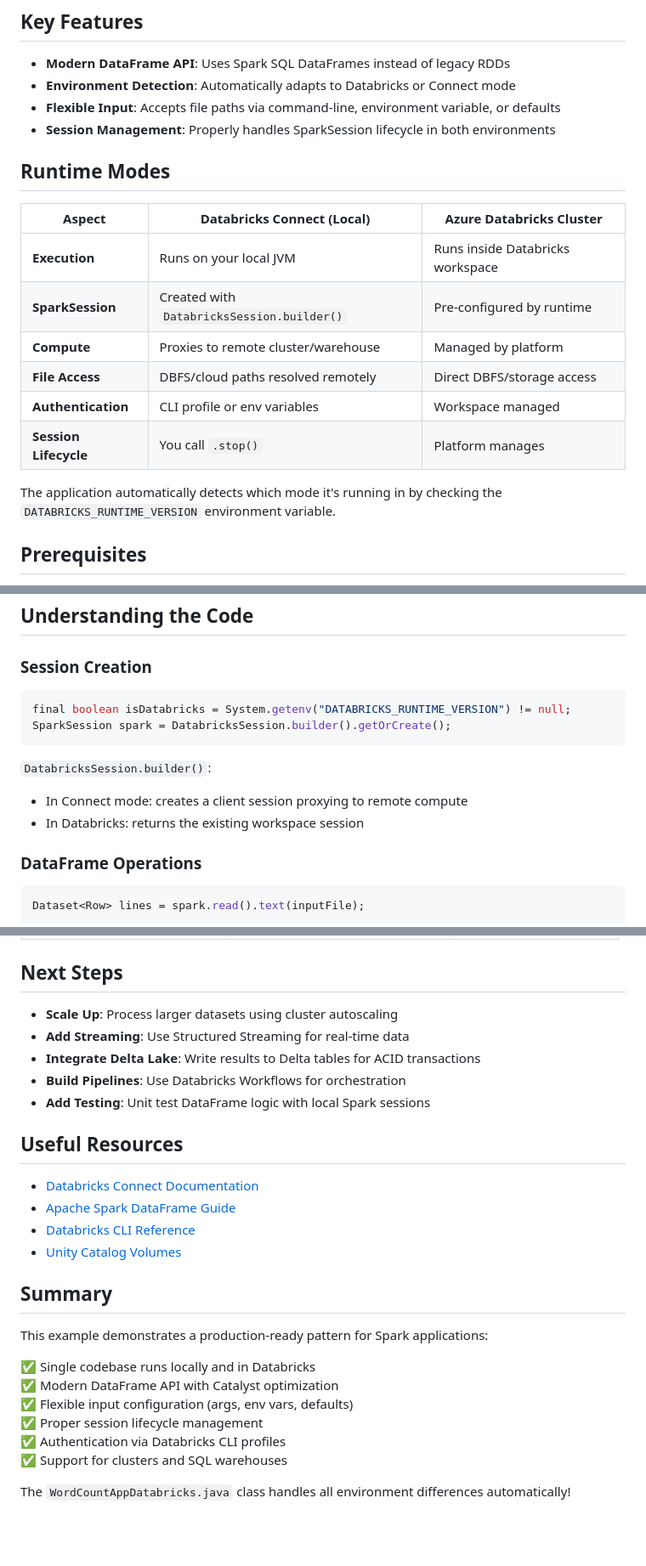
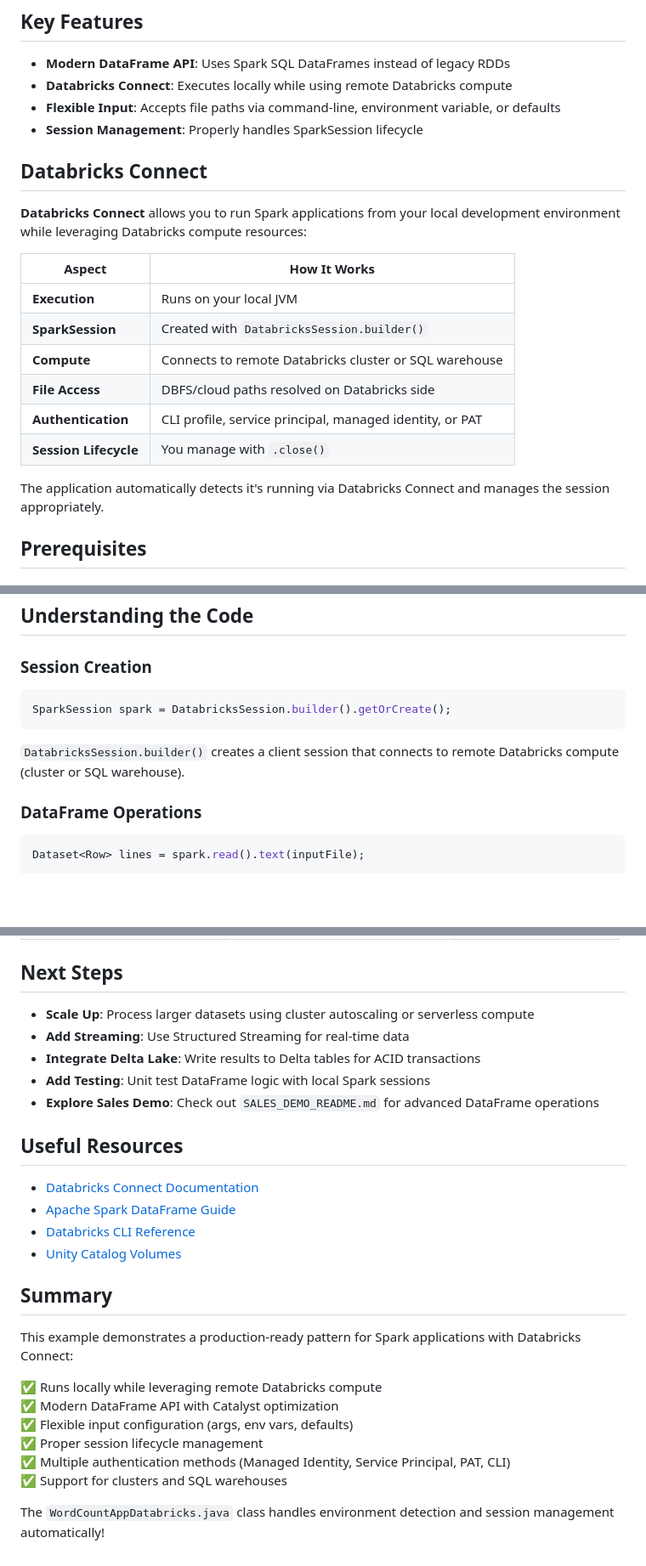
Before and after one commit to JanneMattila/java-examples, a Markdown page: databricks/README.md, 3 parts joined by grey strips. Shown at 85% size. GitHub-like rendering; blank space fills up the shorter version.

````diff
--- a/databricks/README.md
+++ b/databricks/README.md
@@ -16,22 +16,24 @@ The application performs a **word count** analysis on a text file using Apache S
 ## Key Features
 
 - **Modern DataFrame API**: Uses Spark SQL DataFrames instead of legacy RDDs
-- **Environment Detection**: Automatically adapts to Databricks or Connect mode
+- **Databricks Connect**: Executes locally while using remote Databricks compute
 - **Flexible Input**: Accepts file paths via command-line, environment variable, or defaults
-- **Session Management**: Properly handles SparkSession lifecycle in both environments
+- **Session Management**: Properly handles SparkSession lifecycle
 
-## Runtime Modes
+## Databricks Connect
 
-| Aspect | Databricks Connect (Local) | Azure Databricks Cluster |
-|--------|---------------------------|--------------------------|
-| **Execution** | Runs on your local JVM | Runs inside Databricks workspace |
-| **SparkSession** | Created with `DatabricksSession.builder()` | Pre-configured by runtime |
-| **Compute** | Proxies to remote cluster/warehouse | Managed by platform |
-| **File Access** | DBFS/cloud paths resolved remotely | Direct DBFS/storage access |
-| **Authentication** | CLI profile or env variables | Workspace managed |
-| **Session Lifecycle** | You call `.stop()` | Platform manages |
+**Databricks Connect** allows you to run Spark applications from your local development environment while leveraging Databricks compute resources:
 
-The application automatically detects which mode it's running in by checking the `DATABRICKS_RUNTIME_VERSION` environment variable.
+| Aspect | How It Works |
+|--------|--------------|
+| **Execution** | Runs on your local JVM |
+| **SparkSession** | Created with `DatabricksSession.builder()` |
+| **Compute** | Connects to remote Databricks cluster or SQL warehouse |
+| **File Access** | DBFS/cloud paths resolved on Databricks side |
+| **Authentication** | CLI profile, service principal, managed identity, or PAT |
+| **Session Lifecycle** | You manage with `.close()` |
+
+The application automatically detects it's running via Databricks Connect and manages the session appropriately.
 
 ## Prerequisites
 
@@ -277,13 +238,10 @@ Configure storage credentials via:
 ### Session Creation
 
 ```java
-final boolean isDatabricks = System.getenv("DATABRICKS_RUNTIME_VERSION") != null;
 SparkSession spark = DatabricksSession.builder().getOrCreate();
 ```
 
-`DatabricksSession.builder()`:
-- In Connect mode: creates a client session proxying to remote compute
-- In Databricks: returns the existing workspace session
+`DatabricksSession.builder()` creates a client session that connects to remote Databricks compute (cluster or SQL warehouse).
 
 ### DataFrame Operations
 
@@ -424,11 +381,11 @@ Unique words: 623
 
 ## Next Steps
 
-- **Scale Up**: Process larger datasets using cluster autoscaling
+- **Scale Up**: Process larger datasets using cluster autoscaling or serverless compute
 - **Add Streaming**: Use Structured Streaming for real-time data
 - **Integrate Delta Lake**: Write results to Delta tables for ACID transactions
-- **Build Pipelines**: Use Databricks Workflows for orchestration
 - **Add Testing**: Unit test DataFrame logic with local Spark sessions
+- **Explore Sales Demo**: Check out `SALES_DEMO_README.md` for advanced DataFrame operations
 
 ## Useful Resources
 
@@ -439,13 +396,13 @@ Unique words: 623
 
 ## Summary
 
-This example demonstrates a production-ready pattern for Spark applications:
+This example demonstrates a production-ready pattern for Spark applications with Databricks Connect:
 
-✅ Single codebase runs locally and in Databricks
+✅ Runs locally while leveraging remote Databricks compute
 ✅ Modern DataFrame API with Catalyst optimization
 ✅ Flexible input configuration (args, env vars, defaults)
 ✅ Proper session lifecycle management
-✅ Authentication via Databricks CLI profiles
+✅ Multiple authentication methods (Managed Identity, Service Principal, PAT, CLI)
 ✅ Support for clusters and SQL warehouses
 
-The `WordCountAppDatabricks.java` class handles all environment differences automatically!
+The `WordCountAppDatabricks.java` class handles environment detection and session management automatically!
````
Also changed, not shown: other parts of databricks/README.md (+9 -51 lines), databricks/SALES_DEMO_README.md (+60 -34 lines).
